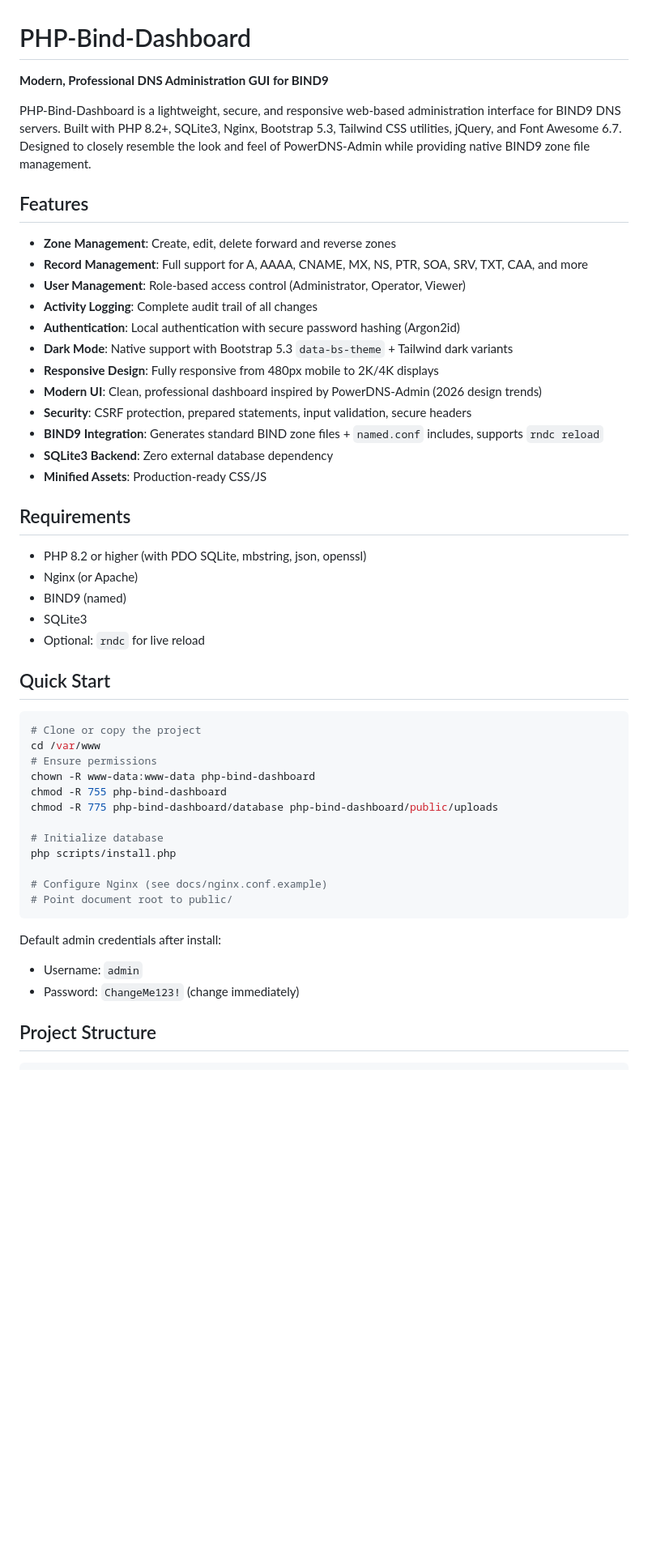
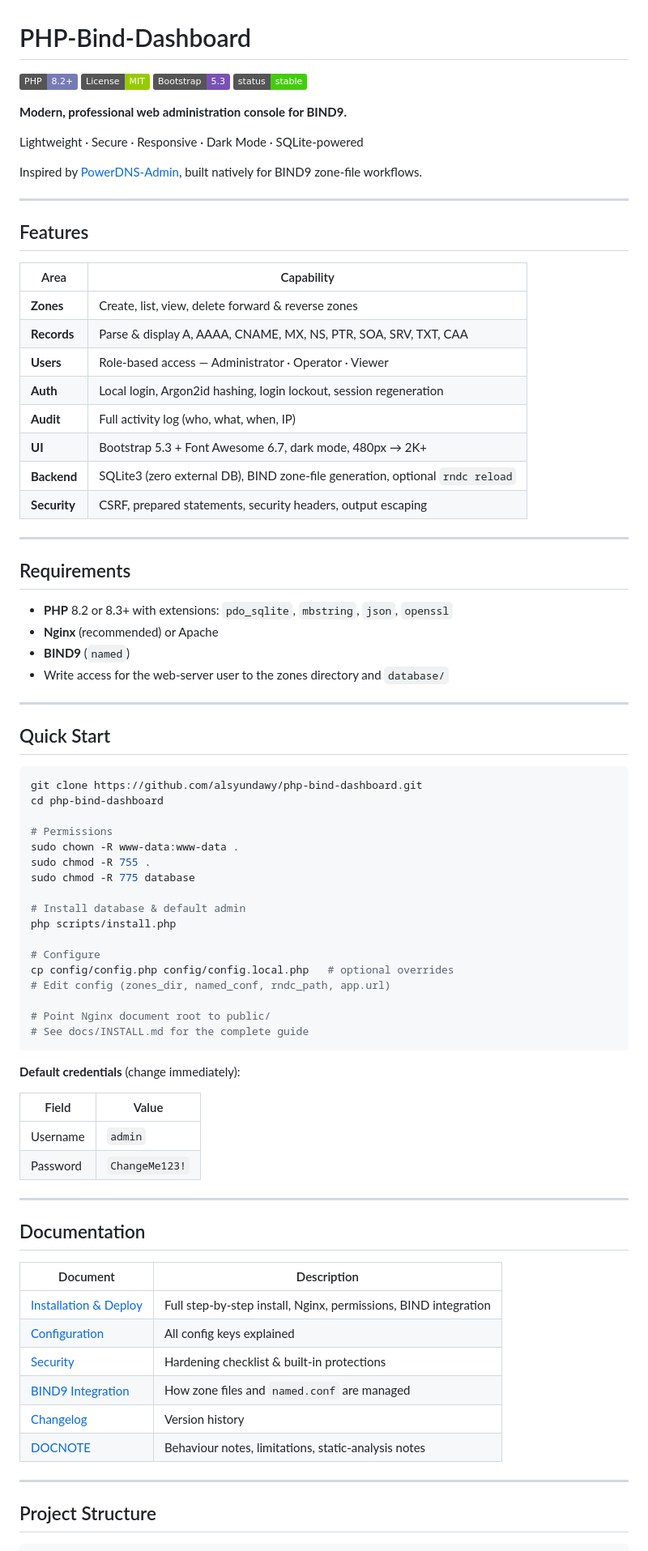
Before and after one commit to alsyundawy/php-bind-dashboard, a Markdown page: README.md, the part around one of its changes. Shown at 81% size. GitHub-like rendering; badges without logos; blank space fills up the shorter version.

Commit message:
v1.0.1: polished professional README

````diff
--- a/README.md
+++ b/README.md
@@ -1,52 +1,85 @@
 # PHP-Bind-Dashboard
 
-**Modern, Professional DNS Administration GUI for BIND9**
+[![PHP 8.2+](https://img.shields.io/badge/PHP-8.2%2B-777BB4?logo=php&logoColor=white)](https://www.php.net/)
+[![License: MIT](https://img.shields.io/badge/License-MIT-green.svg)](LICENSE)
+[![Bootstrap 5.3](https://img.shields.io/badge/Bootstrap-5.3-7952B3?logo=bootstrap&logoColor=white)](https://getbootstrap.com/)
+[![Status](https://img.shields.io/badge/status-stable-success)](docs/CHANGELOG.md)
 
-PHP-Bind-Dashboard is a lightweight, secure, and responsive web-based administration interface for BIND9 DNS servers. Built with PHP 8.2+, SQLite3, Nginx, Bootstrap 5.3, Tailwind CSS utilities, jQuery, and Font Awesome 6.7. Designed to closely resemble the look and feel of PowerDNS-Admin while providing native BIND9 zone file management.
+**Modern, professional web administration console for BIND9.**
+
+Lightweight · Secure · Responsive · Dark Mode · SQLite-powered
+
+Inspired by [PowerDNS-Admin](https://github.com/PowerDNS-Admin/PowerDNS-Admin), built natively for BIND9 zone-file workflows.
+
+---
 
 ## Features
 
-- **Zone Management**: Create, edit, delete forward and reverse zones
-- **Record Management**: Full support for A, AAAA, CNAME, MX, NS, PTR, SOA, SRV, TXT, CAA, and more
-- **User Management**: Role-based access control (Administrator, Operator, Viewer)
-- **Activity Logging**: Complete audit trail of all changes
-- **Authentication**: Local authentication with secure password hashing (Argon2id)
-- **Dark Mode**: Native support with Bootstrap 5.3 `data-bs-theme` + Tailwind dark variants
-- **Responsive Design**: Fully responsive from 480px mobile to 2K/4K displays
-- **Modern UI**: Clean, professional dashboard inspired by PowerDNS-Admin (2026 design trends)
-- **Security**: CSRF protection, prepared statements, input validation, secure headers
-- **BIND9 Integration**: Generates standard BIND zone files + `named.conf` includes, supports `rndc reload`
-- **SQLite3 Backend**: Zero external database dependency
-- **Minified Assets**: Production-ready CSS/JS
+| Area | Capability |
+|------|------------|
+| **Zones** | Create, list, view, delete forward & reverse zones |
+| **Records** | Parse & display A, AAAA, CNAME, MX, NS, PTR, SOA, SRV, TXT, CAA |
+| **Users** | Role-based access — Administrator · Operator · Viewer |
+| **Auth** | Local login, Argon2id hashing, login lockout, session regeneration |
+| **Audit** | Full activity log (who, what, when, IP) |
+| **UI** | Bootstrap 5.3 + Font Awesome 6.7, dark mode, 480px → 2K+ |
+| **Backend** | SQLite3 (zero external DB), BIND zone-file generation, optional `rndc reload` |
+| **Security** | CSRF, prepared statements, security headers, output escaping |
+
+---
 
 ## Requirements
 
-- PHP 8.2 or higher (with PDO SQLite, mbstring, json, openssl)
-- Nginx (or Apache)
-- BIND9 (named)
-- SQLite3
-- Optional: `rndc` for live reload
+- **PHP** 8.2 or 8.3+ with extensions: `pdo_sqlite`, `mbstring`, `json`, `openssl`
+- **Nginx** (recommended) or Apache
+- **BIND9** (`named`)
+- Write access for the web-server user to the zones directory and `database/`
+
+---
 
 ## Quick Start
 
 ```bash
-# Clone or copy the project
-cd /var/www
-# Ensure permissions
-chown -R www-data:www-data php-bind-dashboard
-chmod -R 755 php-bind-dashboard
-chmod -R 775 php-bind-dashboard/database php-bind-dashboard/public/uploads
+git clone https://github.com/alsyundawy/php-bind-dashboard.git
+cd php-bind-dashboard
 
-# Initialize database
+# Permissions
+sudo chown -R www-data:www-data .
+sudo chmod -R 755 .
+sudo chmod -R 775 database
+
+# Install database & default admin
 php scripts/install.php
 
-# Configure Nginx (see docs/nginx.conf.example)
-# Point document root to public/
+# Configure
+cp config/config.php config/config.local.php   # optional overrides
+# Edit config (zones_dir, named_conf, rndc_path, app.url)
+
+# Point Nginx document root to public/
+# See docs/INSTALL.md for the complete guide
 ```
 
-Default admin credentials after install:
-- Username: `admin`
-- Password: `ChangeMe123!` (change immediately)
+**Default credentials** (change immediately):
+
+| Field    | Value          |
+|----------|----------------|
+| Username | `admin`        |
+| Password | `ChangeMe123!` |
+
+---
+
+## Documentation
+
+| Document | Description |
+|----------|-------------|
+| [Installation & Deploy](docs/INSTALL.md) | Full step-by-step install, Nginx, permissions, BIND integration |
+| [Configuration](docs/CONFIGURATION.md) | All config keys explained |
+| [Security](docs/SECURITY.md) | Hardening checklist & built-in protections |
+| [BIND9 Integration](docs/BIND9.md) | How zone files and `named.conf` are managed |
+| [Changelog](docs/CHANGELOG.md) | Version history |
+| [DOCNOTE](docs/DOCNOTE.md) | Behaviour notes, limitations, static-analysis notes |
+
+---
 
 ## Project Structure
 
````
Also changed, not shown: other parts of README.md (+42 -33 lines).
